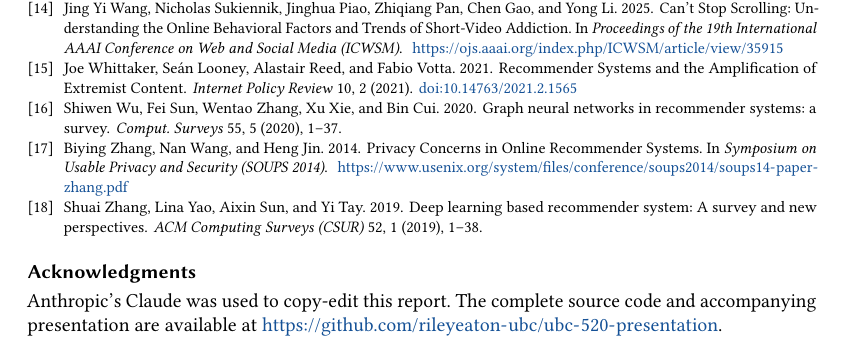
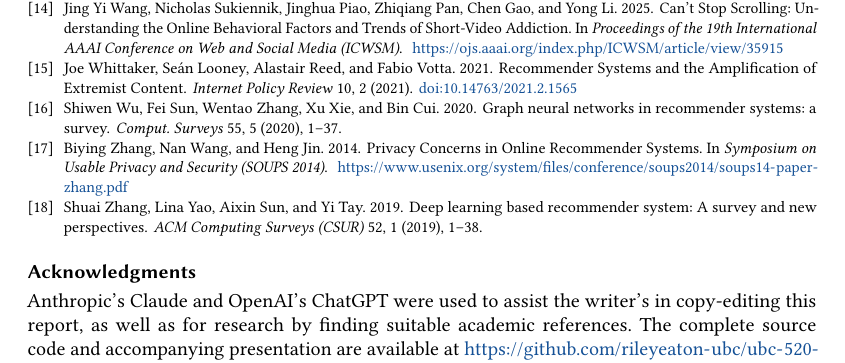
Before and after one commit to rileyeaton-ubc/ubc-520-presentation, a LaTeX paper (docs/report/presentation_report.tex): part of page 6 of 6, cut so that both start at the same text. Compiled offline with pdfLaTeX.

Commit message:
update AI acknowledgement

```diff
--- a/docs/report/presentation_report.tex
+++ b/docs/report/presentation_report.tex
@@ -61,6 +61,7 @@ This report examines modern recommender systems with a focus on their historical
 
 % Acknowledgements
 \section*{Acknowledgments}
-Anthropic's Claude was used to copy-edit this report. The complete source code and accompanying presentation are available at \url{https://github.com/rileyeaton-ubc/ubc-520-presentation}.
+Anthropic's Claude and OpenAI's ChatGPT were used to assist the writer's in copy-editing this report, as well as for research by finding suitable academic references.
+The complete source code and accompanying presentation are available at \url{https://github.com/rileyeaton-ubc/ubc-520-presentation}.
 
 \end{document}
```
